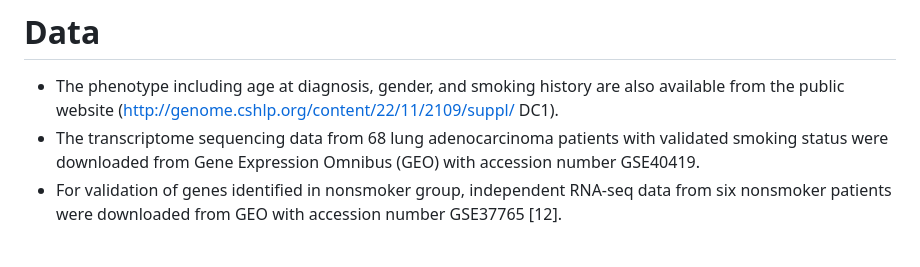
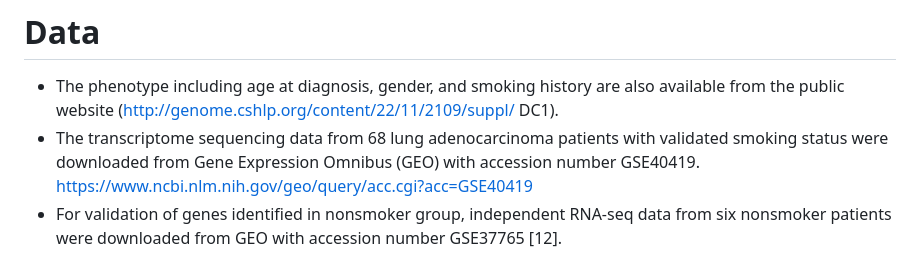
Before and after one commit to dtbun/BCB546-Spring2024-FinalProject, a Markdown page: Tasks_outline/README.md, the part around the change. Drawn GitHub-style.

```diff
--- a/Tasks_outline/README.md
+++ b/Tasks_outline/README.md
@@ -16,7 +16,7 @@ The graded deliverables that each group will provide will include a GitHub Repos
 # Data
 * The phenotype including age at diagnosis, gender, and smoking history are also available from the public website (http://genome.cshlp.org/content/22/11/2109/suppl/
 DC1).
-* The transcriptome sequencing data from 68 lung adenocarcinoma patients with validated smoking status were downloaded from Gene Expression Omnibus (GEO) with accession number GSE40419.
+* The transcriptome sequencing data from 68 lung adenocarcinoma patients with validated smoking status were downloaded from Gene Expression Omnibus (GEO) with accession number GSE40419. https://www.ncbi.nlm.nih.gov/geo/query/acc.cgi?acc=GSE40419
 * For validation of genes identified in nonsmoker group, independent RNA-seq data from six nonsmoker patients were downloaded from GEO with accession number GSE37765 [12].
 
 # Methods tasks (WIP)
```
